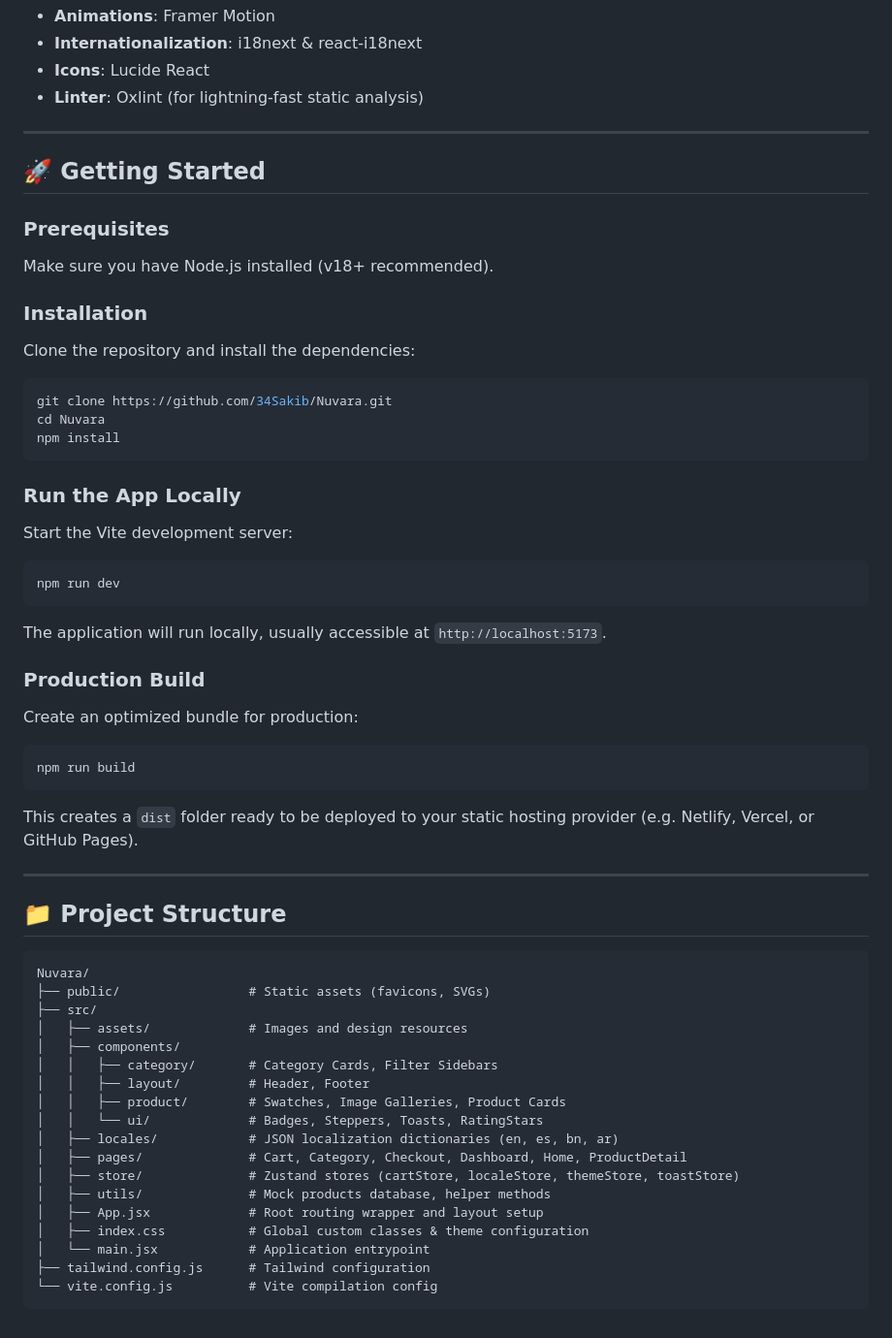
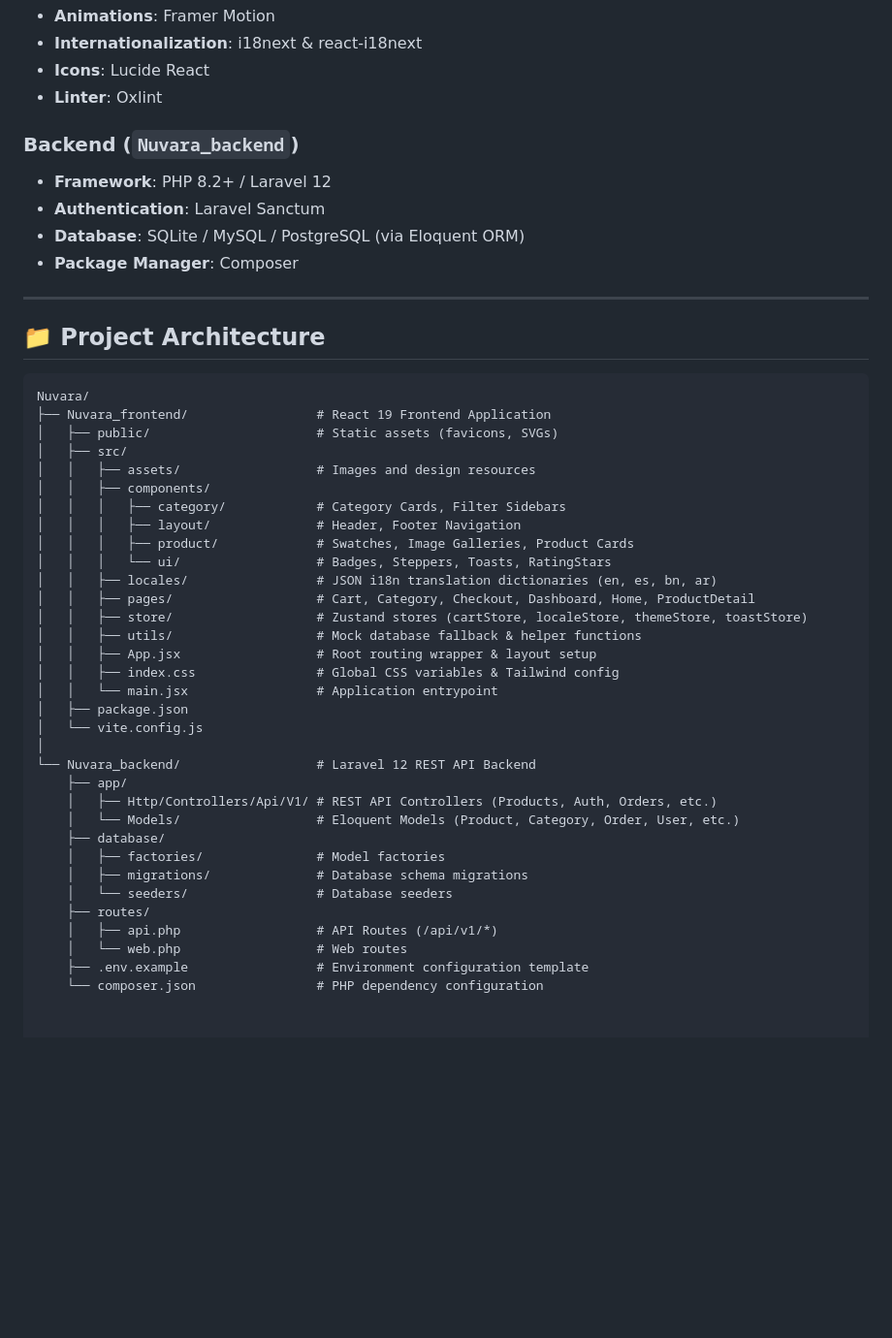
Before and after one commit to 34Sakib/Nuvara, a Markdown page: README.md, the part around one of its changes. Shown at 97% size. Rendered like a GitHub page; blank space fills up the shorter version.

Commit message:
Revise README for Nuvara Storefront and API
Updated README to reflect new features and structure.

````diff
--- a/README.md
+++ b/README.md
@@ -39,67 +50,49 @@
 - **Animations**: Framer Motion
 - **Internationalization**: i18next & react-i18next
 - **Icons**: Lucide React
-- **Linter**: Oxlint (for lightning-fast static analysis)
+- **Linter**: Oxlint
+
+### Backend (`Nuvara_backend`)
+- **Framework**: PHP 8.2+ / Laravel 12
+- **Authentication**: Laravel Sanctum
+- **Database**: SQLite / MySQL / PostgreSQL (via Eloquent ORM)
+- **Package Manager**: Composer
 
 ---
 
-## 🚀 Getting Started
-
-### Prerequisites
-
-Make sure you have Node.js installed (v18+ recommended).
-
-### Installation
-
-Clone the repository and install the dependencies:
-
-```bash
-git clone https://github.com/34Sakib/Nuvara.git
-cd Nuvara
-npm install
-```
-
-### Run the App Locally
-
-Start the Vite development server:
-
-```bash
-npm run dev
-```
-
-The application will run locally, usually accessible at `http://localhost:5173`.
-
-### Production Build
-
-Create an optimized bundle for production:
-
-```bash
-npm run build
-```
-
-This creates a `dist` folder ready to be deployed to your static hosting provider (e.g. Netlify, Vercel, or GitHub Pages).
-
----
-
-## 📁 Project Structure
+## 📁 Project Architecture
 
 ```text
 Nuvara/
-├── public/                 # Static assets (favicons, SVGs)
-├── src/
-│   ├── assets/             # Images and design resources
-│   ├── components/
-│   │   ├── category/       # Category Cards, Filter Sidebars
-│   │   ├── layout/         # Header, Footer
-│   │   ├── product/        # Swatches, Image Galleries, Product Cards
-│   │   └── ui/             # Badges, Steppers, Toasts, RatingStars
-│   ├── locales/            # JSON localization dictionaries (en, es, bn, ar)
-│   ├── pages/              # Cart, Category, Checkout, Dashboard, Home, ProductDetail
-│   ├── store/              # Zustand stores (cartStore, localeStore, themeStore, toastStore)
-│   ├── utils/              # Mock products database, helper methods
-│   ├── App.jsx             # Root routing wrapper and layout setup
-│   ├── index.css           # Global custom classes & theme configuration
-│   └── main.jsx            # Application entrypoint
-├── tailwind.config.js      # Tailwind configuration
-└── vite.config.js          # Vite compilation config
-```
+├── Nuvara_frontend/                 # React 19 Frontend Application
+│   ├── public/                      # Static assets (favicons, SVGs)
+│   ├── src/
+│   │   ├── assets/                  # Images and design resources
+│   │   ├── components/
+│   │   │   ├── category/            # Category Cards, Filter Sidebars
+│   │   │   ├── layout/              # Header, Footer Navigation
+│   │   │   ├── product/             # Swatches, Image Galleries, Product Cards
+│   │   │   └── ui/                  # Badges, Steppers, Toasts, RatingStars
+│   │   ├── locales/                 # JSON i18n translation dictionaries (en, es, bn, ar)
+│   │   ├── pages/                   # Cart, Category, Checkout, Dashboard, Home, ProductDetail
+│   │   ├── store/                   # Zustand stores (cartStore, localeStore, themeStore, toastStore)
+│   │   ├── utils/                   # Mock database fallback & helper functions
+│   │   ├── App.jsx                  # Root routing wrapper & layout setup
+│   │   ├── index.css                # Global CSS variables & Tailwind config
+│   │   └── main.jsx                 # Application entrypoint
+│   ├── package.json
+│   └── vite.config.js
+│
+└── Nuvara_backend/                  # Laravel 12 REST API Backend
+    ├── app/
+    │   ├── Http/Controllers/Api/V1/ # REST API Controllers (Products, Auth, Orders, etc.)
+    │   └── Models/                  # Eloquent Models (Product, Category, Order, User, etc.)
+    ├── database/
+    │   ├── factories/               # Model factories
+    │   ├── migrations/              # Database schema migrations
+    │   └── seeders/                 # Database seeders
+    ├── routes/
+    │   ├── api.php                  # API Routes (/api/v1/*)
+    │   └── web.php                  # Web routes
+    ├── .env.example                 # Environment configuration template
+    └── composer.json                # PHP dependency configuration
````
Also changed, not shown: other parts of README.md (+24 -13 lines).
